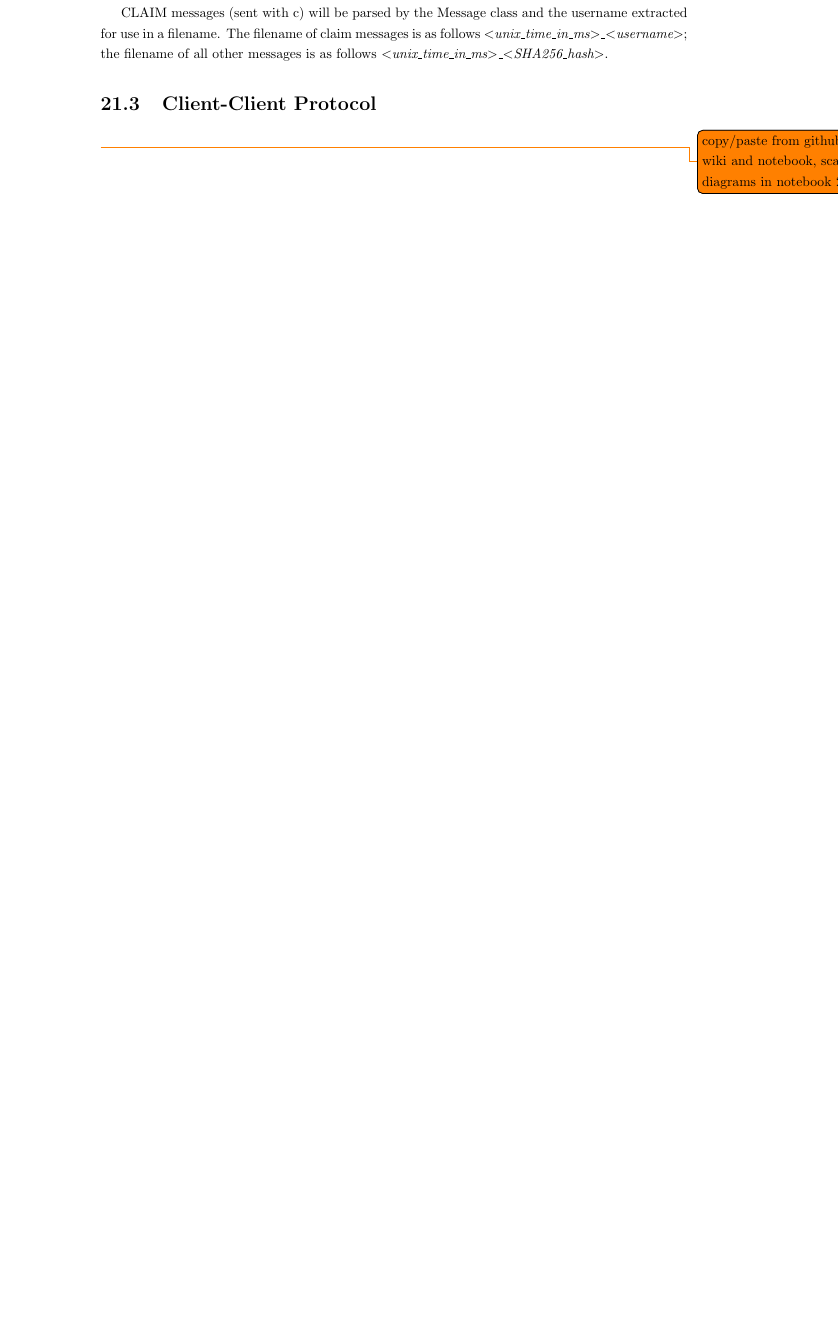
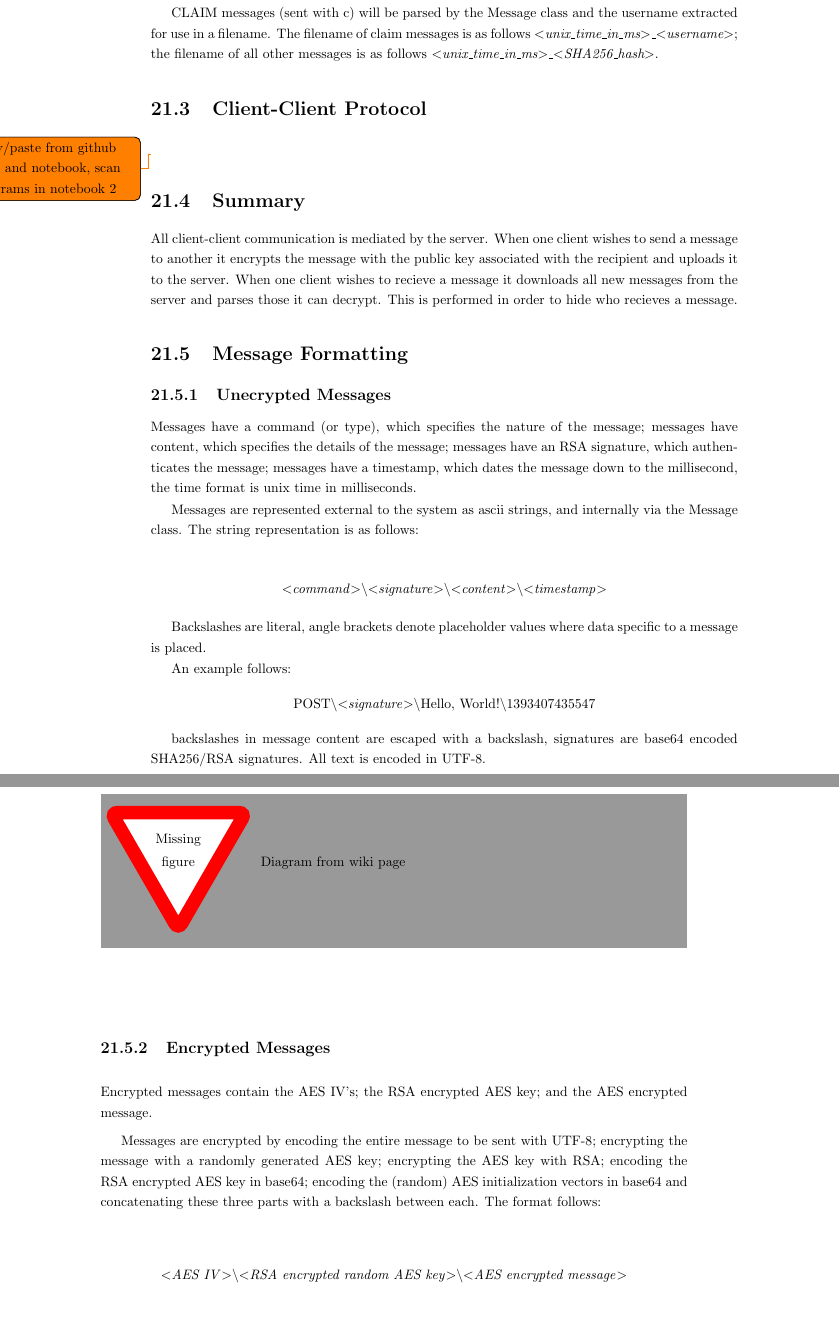
Before and after one commit to thomal/COMP208, a LaTeX thesis (writeup/project.tex, which reads writeup/text/design/client_client.tex): part of page 61 of 88 before the commit and two parts of pages 62 and 63 of 91 after it, the two joined at a grey line, cut so that both start at the same text, the shorter picture padded with empty space. Compiled offline with pdfLaTeX.

Commit message:
began to copy over client-client protocol to LaTeX; removed requirementsOnly documents

```diff
--- a/writeup/text/design/client_client.tex
+++ b/writeup/text/design/client_client.tex
@@ -1 +1,55 @@
 \todo{copy/paste from github wiki and notebook, scan diagrams in notebook 2}
+\section{Summary}
+All client-client communication is mediated by the server. When one client
+wishes to send a message to another it encrypts the message with the public key
+associated with the recipient and uploads it to the server. When one client
+wishes to recieve a message it downloads all new messages from the server and
+parses those it can decrypt. This is performed in order to hide who recieves a
+message.
+
+\section{Message Formatting}
+\subsection{Unecrypted Messages}
+Messages have a command (or type), which specifies the nature of the message;
+messages have content, which specifies the details of the message;
+messages have an RSA signature, which authenticates the message;
+messages have a timestamp, which dates the message down to the millisecond, the
+time format is unix time in milliseconds.
+
+Messages are represented external to the system as ascii strings, and internally
+via the Message class. The string representation is as follows:\\
+
+\begin{center}
+\textless \textit{command}\textgreater\textbackslash
+\textless \textit{signature}\textgreater\textbackslash
+\textless \textit{content}\textgreater\textbackslash
+\textless \textit{timestamp}\textgreater
+\end{center}
+
+Backslashes are literal, angle brackets denote placeholder values where data
+specific to a message is placed.
+
+An example follows:
+\begin{center}
+POST\textbackslash\textless\textit{signature}\textgreater\textbackslash Hello, World!\textbackslash 1393407435547
+\end{center}
+
+backslashes in message content are escaped with a backslash, signatures are
+base64 encoded SHA256/RSA signatures. All text is encoded in UTF-8.
+
+\missingfigure{Diagram from wiki page}
+
+\subsection{Encrypted Messages}
+Encrypted messages contain the AES IV's; the RSA encrypted AES key; and the AES
+encrypted message.
+
+Messages are encrypted by encoding the entire message to be sent with UTF-8;
+encrypting the message with a randomly generated AES key; encrypting the AES key
+with RSA; encoding the RSA encrypted AES key in base64; encoding the (random)
+AES initialization vectors in base64 and concatenating these three parts with a
+backslash between each. The format follows:
+
+\begin{center}
+\textless \textit{AES IV}\textgreater\textbackslash
+\textless \textit{RSA encrypted random AES key}\textgreater\textbackslash
+\textless \textit{AES encrypted message}\textgreater
+\end{center}
```
Also changed, not shown: writeup/requirementsONLY.tex (deleted, +0 -43 lines), writeup/text/appendicies/todo.tex (+2 -0 lines), writeup/project.pdf, writeup/text/design/client_client.tex (29 more changed lines), 1 other file.
